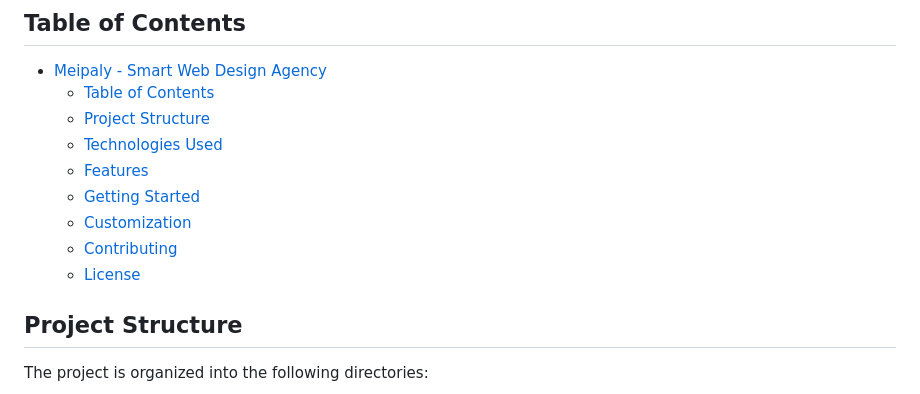
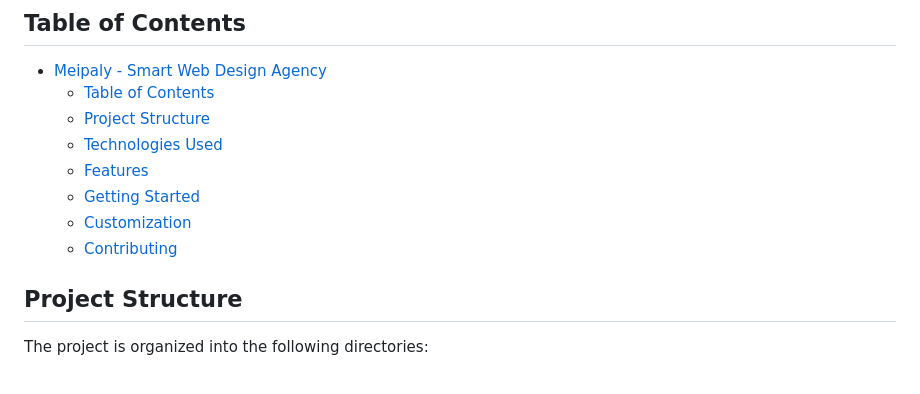
Before and after one commit to lee-vtruong/meipaly-website, a Markdown page: README.md, the part around the change. GitHub-like rendering.

```diff
--- a/README.md
+++ b/README.md
@@ -12,7 +12,6 @@ This project is a website for a fictional web design agency called "Meipaly". It
   - [Getting Started](#getting-started)
   - [Customization](#customization)
   - [Contributing](#contributing)
-  - [License](#license)
 
 ## Project Structure
 
```
